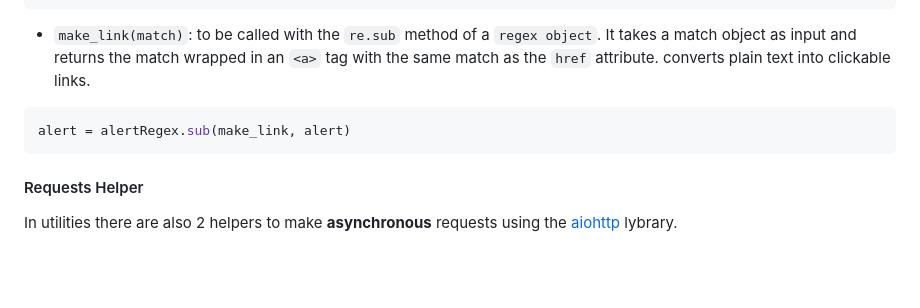
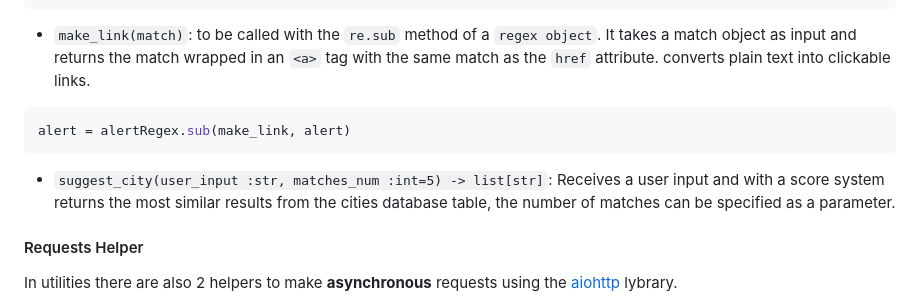
Before and after one commit to jklzz02/weather-django, a Markdown page: README.md, the part around the change. GitHub-like rendering; blank space fills up the shorter version.

Commit message:
suggest city docs

````diff
--- a/README.md
+++ b/README.md
@@ -60,6 +60,8 @@ user_info = get_user_info()
 alert = alertRegex.sub(make_link, alert)
 ```
 
+* `suggest_city(user_input :str, matches_num :int=5) -> list[str]`: Receives a user input and with a score system returns the most similar results from the cities database table, the number of matches can be specified as a parameter.
+
 #### Requests Helper
 
 In utilities there are also 2 helpers to make **asynchronous** requests using the [aiohttp](https://docs.aiohttp.org/en/stable/) lybrary.
````
